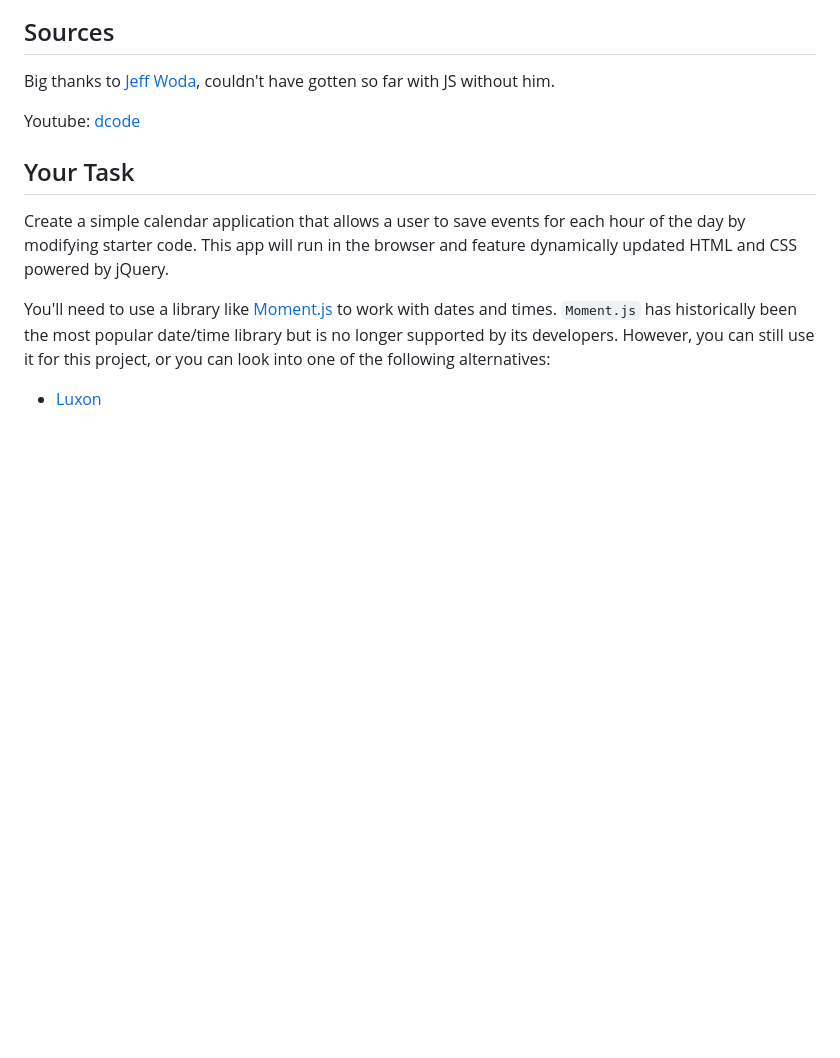
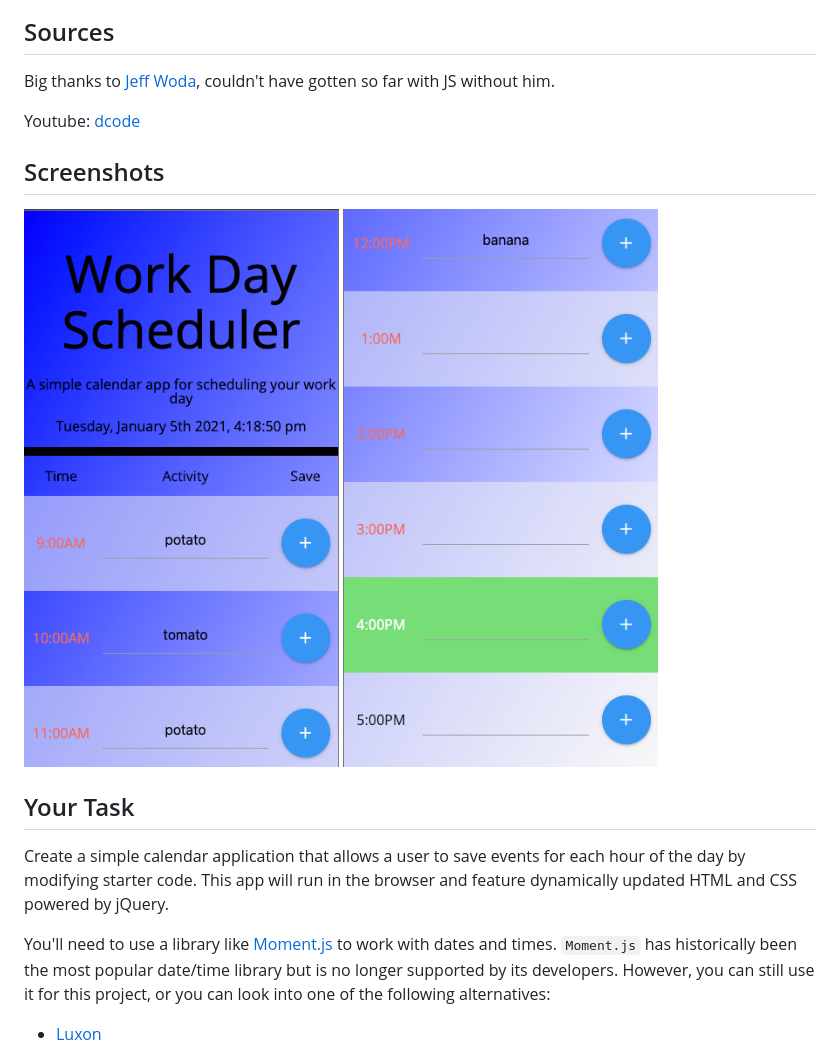
Before and after one commit to Eamon02/Responsive-Work-Day-Scheduler, a Markdown page: README.md, the part around the change. Rendered like a GitHub page; pictures changed too: Assets/Body.png (added), Assets/Header.png (added); blank space fills up the shorter version.

```diff
--- a/README.md
+++ b/README.md
@@ -11,6 +11,12 @@ Big thanks to [Jeff Woda](https://github.com/wodaje), couldn't have gotten so fa
 
 Youtube:
 [dcode](https://www.youtube.com/watch?v=fB9KRePY9-w&list=PLVvjrrRCBy2LWFkR7opQxWp4z0en6OHgw&index=3)
+
+
+## Screenshots
+
+![Header](./Assets/Header.png)
+![Body](./Assets/Body.png)
 
 ## Your Task
 
```
Also changed, not shown: 2 other files.
